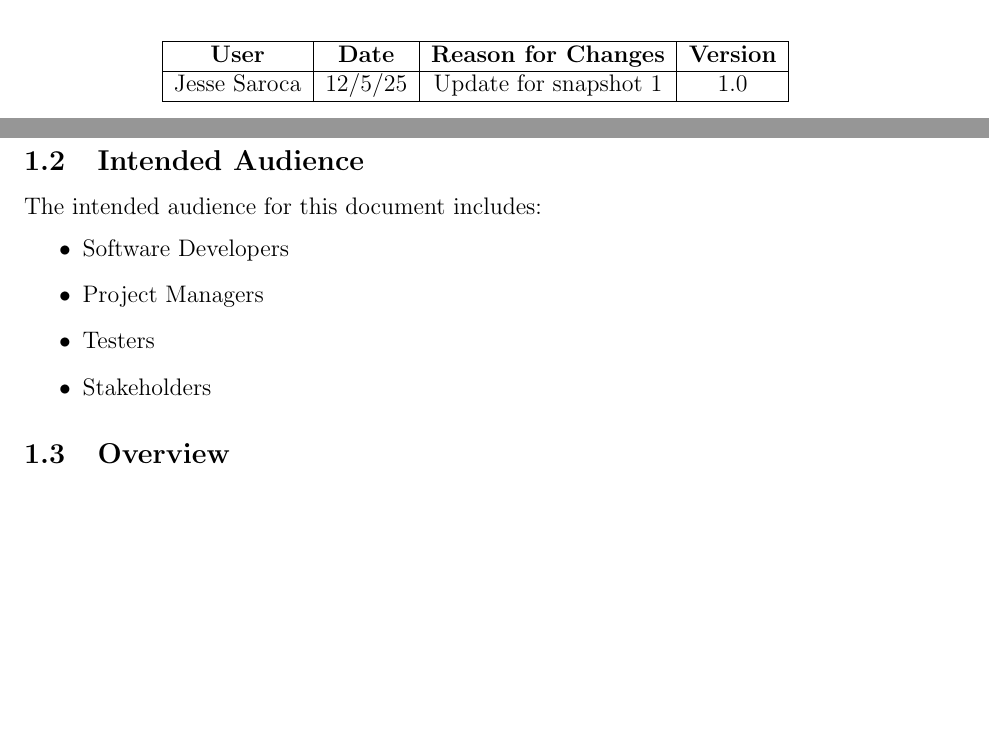
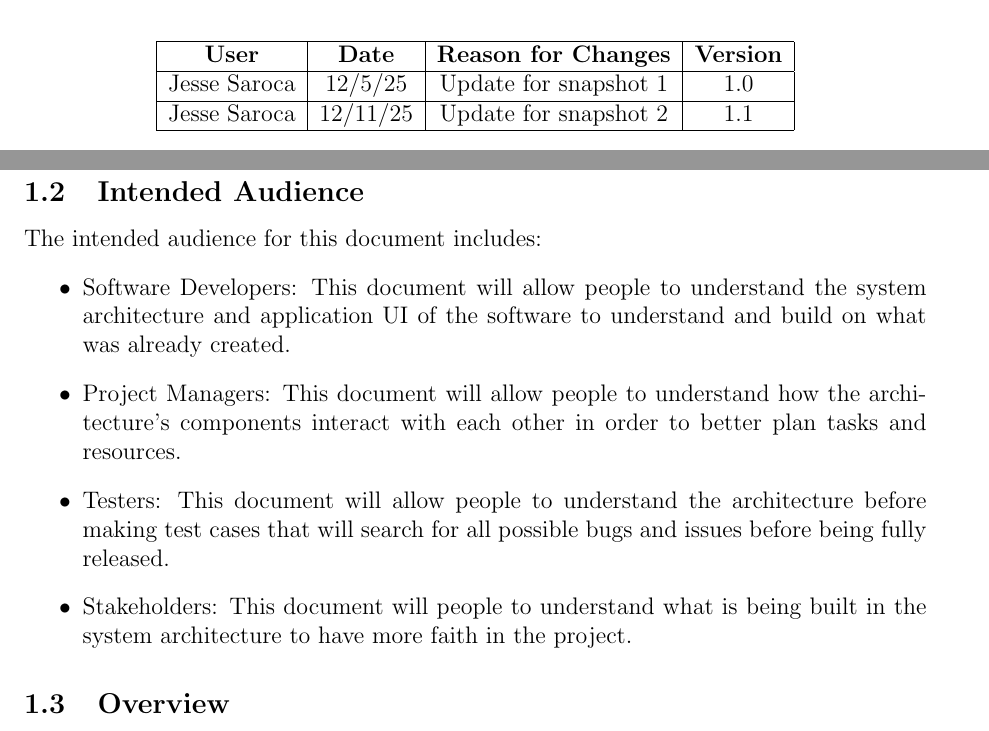
Before and after one commit to jee-saroca/CS3338-final-project, a LaTeX document (docs/Software_Design_Document/SDD.tex): two parts of pages 3 and 4 of 6, joined at a grey line, cut so that both start at the same text, the shorter picture padded with empty space. The pictures show the PDF file docs/Software_Design_Document/SDD.pdf that the author committed with the source.

Commit message:
Updated SDD to version 1.1

```diff
--- a/docs/Software_Design_Document/SDD.tex
+++ b/docs/Software_Design_Document/SDD.tex
@@ -47,6 +47,9 @@ Software Design Document}
     \textbf{User} & \textbf{Date} & \textbf{Reason for Changes} & \textbf{Version}\\
     \hline
          Jesse Saroca &  12/5/25 &  Update for snapshot 1 & 1.0 \\
+     \hline
+         Jesse Saroca &  12/11/25 &  Update for snapshot 2 & 1.1 \\
+
     \hline
     \end{tabular}
 \end{table}
@@ -61,10 +64,10 @@ The purpose of this document is to provide a detailed description of the EagleNA
 \subsection{Intended Audience}
 The intended audience for this document includes:
 \begin{itemize}
-	\item Software Developers
-	\item Project Managers
-	\item Testers
-	\item Stakeholders
+	\item Software Developers: This document will allow people to understand the system architecture and application UI of the software to understand and build on what was already created.
+	\item Project Managers: This document will allow people to understand how the architecture's components interact with each other in order to better plan tasks and resources.
+	\item Testers: This document will allow people to understand the architecture before making test cases that will search for all possible bugs and issues before being fully released.
+	\item Stakeholders: This document will people to understand what is being built in the system architecture to have more faith in the project.
 \end{itemize}
 
 \subsection{Overview}
```
Also changed, not shown: docs/Software_Design_Document/SDD.pdf.
